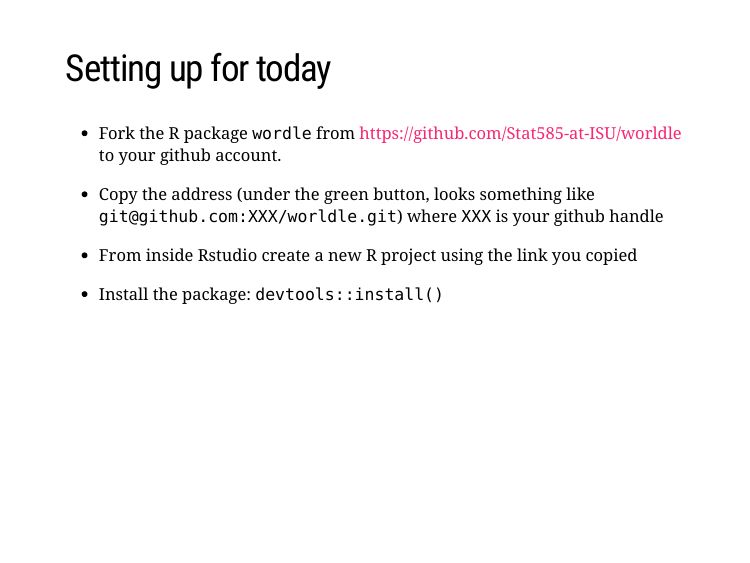
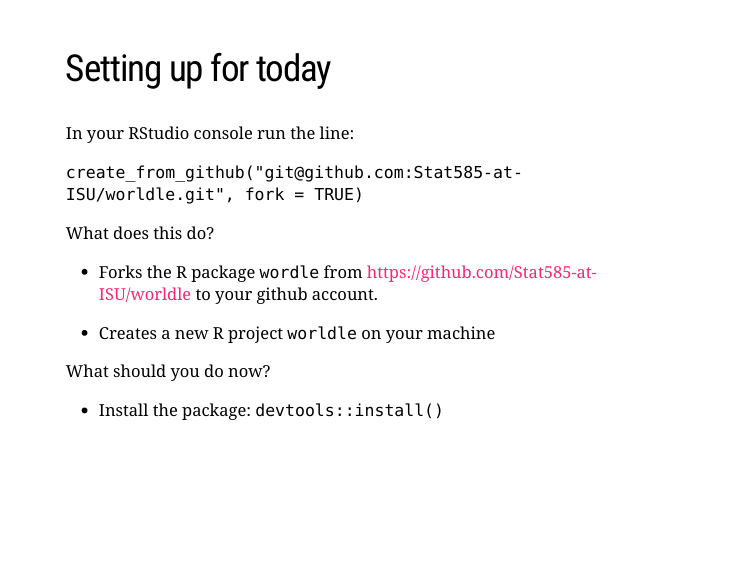
Before and after one commit to Stat585-at-ISU/materials-2022, an R Markdown document (08_testing-code/02_testing-code.Rmd): page 3 of 32. The pictures show the slides in the output file 08_testing-code/02_testing-code.html that the author committed with the source; the slides are laid out offline by our stand-in for remark.js, each with all of its steps uncovered, in fonts that may differ from those the slides ask for, and without slide numbers, shadows or browser add-ons.

Commit message:
usethis is awesome

```diff
--- a/08_testing-code/02_testing-code.Rmd
+++ b/08_testing-code/02_testing-code.Rmd
@@ -39,11 +39,19 @@ This set of slides is going to cover a lot of ground - current best practices fo
 
 ## Setting up for today
 
-- Fork the R package `wordle` from https://github.com/Stat585-at-ISU/worldle to your github account.
 
-- Copy the address (under the green button, looks something like `git@github.com:XXX/worldle.git`) where `XXX` is your github handle
+In your RStudio console run the line:
 
-- From inside Rstudio create a new R project using the link you copied
+`create_from_github("git@github.com:Stat585-at-ISU/worldle.git", fork = TRUE)`
+
+What does this do?
+
+  - Forks the R package `wordle` from https://github.com/Stat585-at-ISU/worldle to your github account.
+
+  - Creates a new R project `worldle` on your machine
+
+
+What should you do now?
 
 - Install the package: `devtools::install()`
 
```
Also changed, not shown: 08_testing-code/02_testing-code.html.
